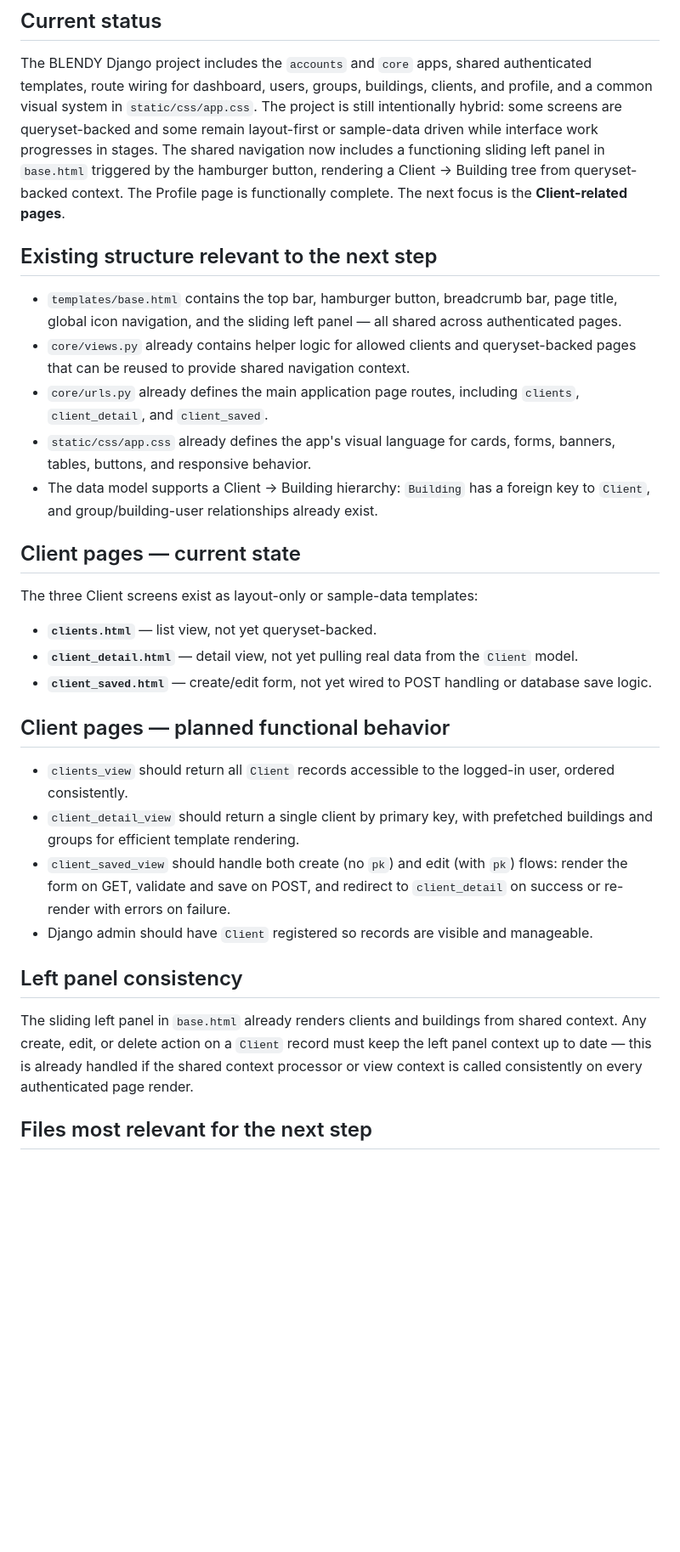
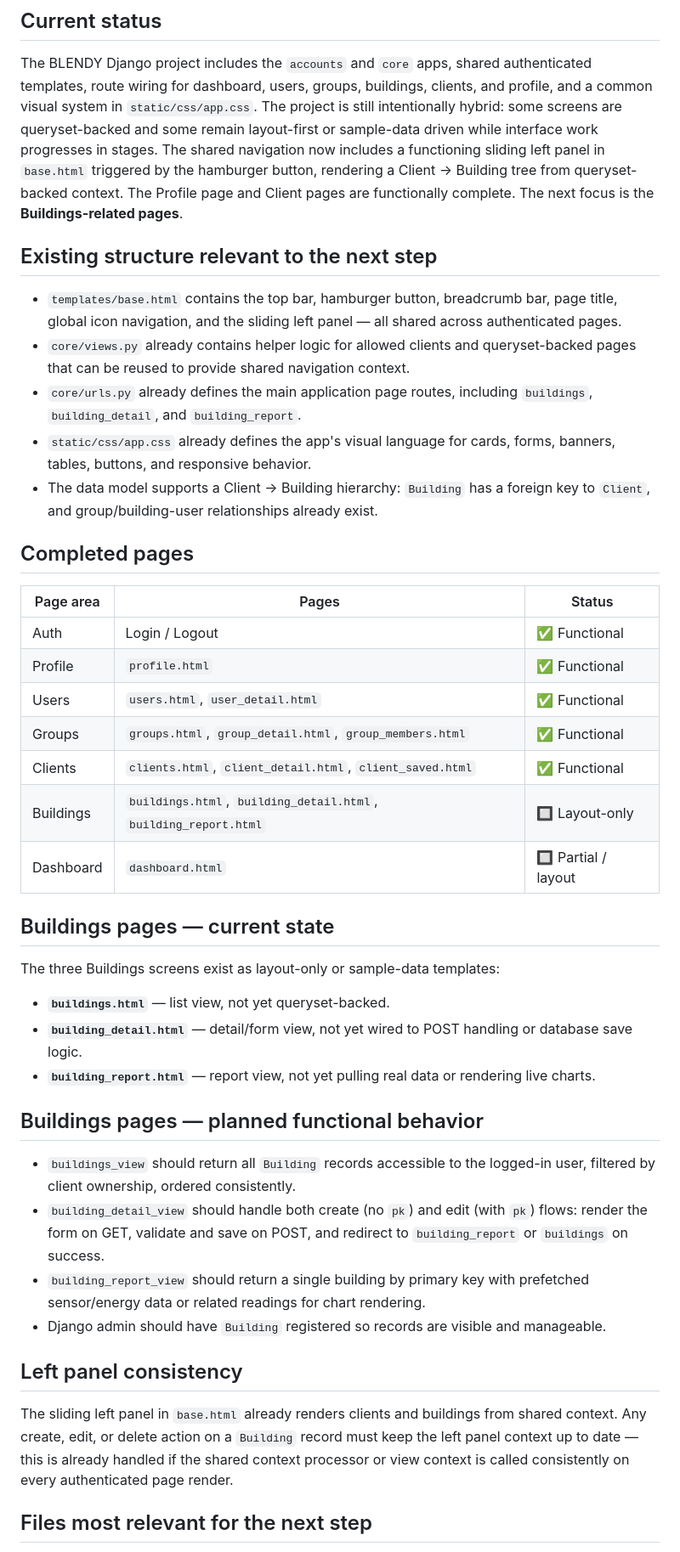
Before and after one commit to ConfitureCheung/Kaizen_2.0, a Markdown page: Markdown/PROJECT_OVERVIEW.md, the part around one of its changes. Shown at 85% size. GitHub-like rendering; blank space fills up the shorter version.

Commit message:
docs: update Markdown files — shift focus to Buildings pages

```diff
--- a/Markdown/PROJECT_OVERVIEW.md
+++ b/Markdown/PROJECT_OVERVIEW.md
@@ -4,29 +4,40 @@
 The BLENDY Django project includes the `accounts` and `core` apps, shared authenticated templates, route wiring for dashboard, users, groups, buildings, clients, and profile, and a common visual system in `static/css/app.css`.
 The project is still intentionally hybrid: some screens are queryset-backed and some remain layout-first or sample-data driven while interface work progresses in stages.
 The shared navigation now includes a functioning sliding left panel in `base.html` triggered by the hamburger button, rendering a Client → Building tree from queryset-backed context.
-The Profile page is functionally complete. The next focus is the **Client-related pages**.
+The Profile page and Client pages are functionally complete. The next focus is the **Buildings-related pages**.
 
 ## Existing structure relevant to the next step
 - `templates/base.html` contains the top bar, hamburger button, breadcrumb bar, page title, global icon navigation, and the sliding left panel — all shared across authenticated pages.
 - `core/views.py` already contains helper logic for allowed clients and queryset-backed pages that can be reused to provide shared navigation context.
-- `core/urls.py` already defines the main application page routes, including `clients`, `client_detail`, and `client_saved`.
+- `core/urls.py` already defines the main application page routes, including `buildings`, `building_detail`, and `building_report`.
 - `static/css/app.css` already defines the app's visual language for cards, forms, banners, tables, buttons, and responsive behavior.
 - The data model supports a Client → Building hierarchy: `Building` has a foreign key to `Client`, and group/building-user relationships already exist.
 
-## Client pages — current state
-The three Client screens exist as layout-only or sample-data templates:
-- **`clients.html`** — list view, not yet queryset-backed.
-- **`client_detail.html`** — detail view, not yet pulling real data from the `Client` model.
-- **`client_saved.html`** — create/edit form, not yet wired to POST handling or database save logic.
+## Completed pages
+| Page area | Pages | Status |
+|---|---|---|
+| Auth | Login / Logout | ✅ Functional |
+| Profile | `profile.html` | ✅ Functional |
+| Users | `users.html`, `user_detail.html` | ✅ Functional |
+| Groups | `groups.html`, `group_detail.html`, `group_members.html` | ✅ Functional |
+| Clients | `clients.html`, `client_detail.html`, `client_saved.html` | ✅ Functional |
+| Buildings | `buildings.html`, `building_detail.html`, `building_report.html` | 🔲 Layout-only |
+| Dashboard | `dashboard.html` | 🔲 Partial / layout |
 
-## Client pages — planned functional behavior
-- `clients_view` should return all `Client` records accessible to the logged-in user, ordered consistently.
-- `client_detail_view` should return a single client by primary key, with prefetched buildings and groups for efficient template rendering.
-- `client_saved_view` should handle both create (no `pk`) and edit (with `pk`) flows: render the form on GET, validate and save on POST, and redirect to `client_detail` on success or re-render with errors on failure.
-- Django admin should have `Client` registered so records are visible and manageable.
+## Buildings pages — current state
+The three Buildings screens exist as layout-only or sample-data templates:
+- **`buildings.html`** — list view, not yet queryset-backed.
+- **`building_detail.html`** — detail/form view, not yet wired to POST handling or database save logic.
+- **`building_report.html`** — report view, not yet pulling real data or rendering live charts.
+
+## Buildings pages — planned functional behavior
+- `buildings_view` should return all `Building` records accessible to the logged-in user, filtered by client ownership, ordered consistently.
+- `building_detail_view` should handle both create (no `pk`) and edit (with `pk`) flows: render the form on GET, validate and save on POST, and redirect to `building_report` or `buildings` on success.
+- `building_report_view` should return a single building by primary key with prefetched sensor/energy data or related readings for chart rendering.
+- Django admin should have `Building` registered so records are visible and manageable.
 
 ## Left panel consistency
 The sliding left panel in `base.html` already renders clients and buildings from shared context.
-Any create, edit, or delete action on a `Client` record must keep the left panel context up to date — this is already handled if the shared context processor or view context is called consistently on every authenticated page render.
+Any create, edit, or delete action on a `Building` record must keep the left panel context up to date — this is already handled if the shared context processor or view context is called consistently on every authenticated page render.
 
 ## Files most relevant for the next step
```
Also changed, not shown: other parts of Markdown/PROJECT_OVERVIEW.md (+8 -8 lines), Markdown/HANDOFF.md (+31 -31 lines), Markdown/TASK.md (+30 -30 lines).
